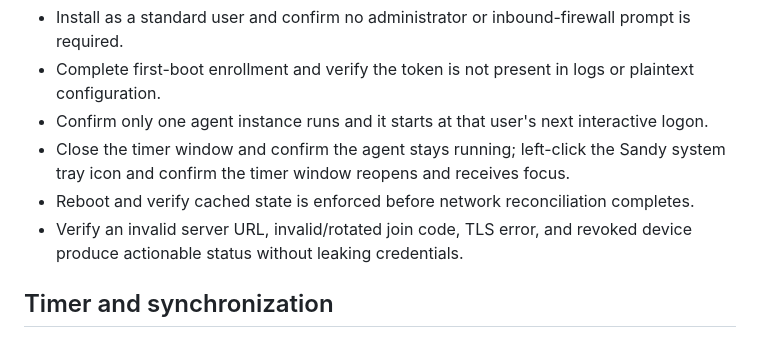
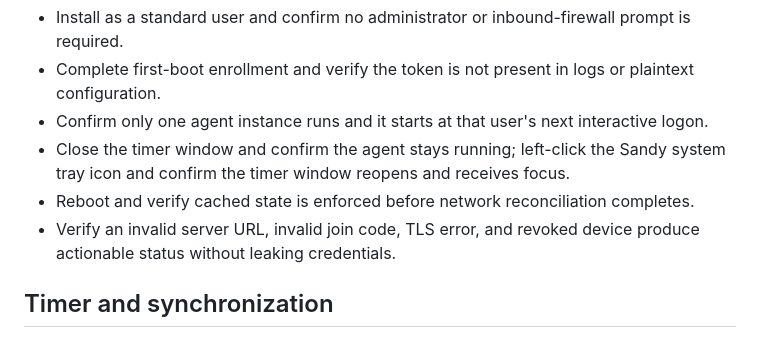
Before and after one commit to philtr/sandy, a Markdown page: docs/windows-acceptance.md, the part around the change. Rendered like a GitHub page.

```diff
--- a/docs/windows-acceptance.md
+++ b/docs/windows-acceptance.md
@@ -9,7 +9,7 @@ Run this checklist on actual x64 Windows 11 hardware or a VM before a stable rel
 - Confirm only one agent instance runs and it starts at that user's next interactive logon.
 - Close the timer window and confirm the agent stays running; left-click the Sandy system tray icon and confirm the timer window reopens and receives focus.
 - Reboot and verify cached state is enforced before network reconciliation completes.
-- Verify an invalid server URL, invalid/rotated join code, TLS error, and revoked device produce actionable status without leaking credentials.
+- Verify an invalid server URL, invalid join code, TLS error, and revoked device produce actionable status without leaking credentials.
 
 ## Timer and synchronization
 
```
Also changed, not shown: docs/deployment.md (+1 -1 lines).
